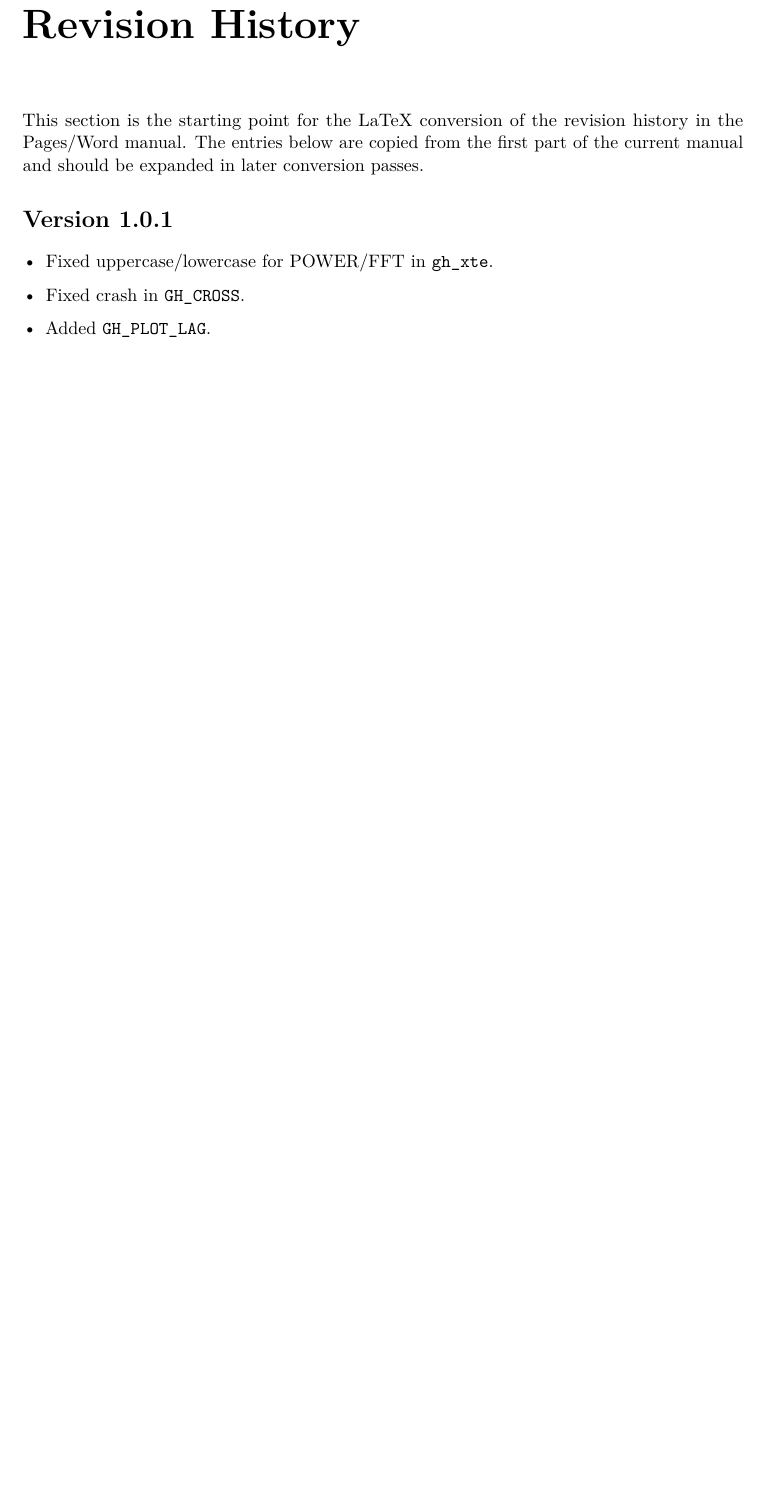
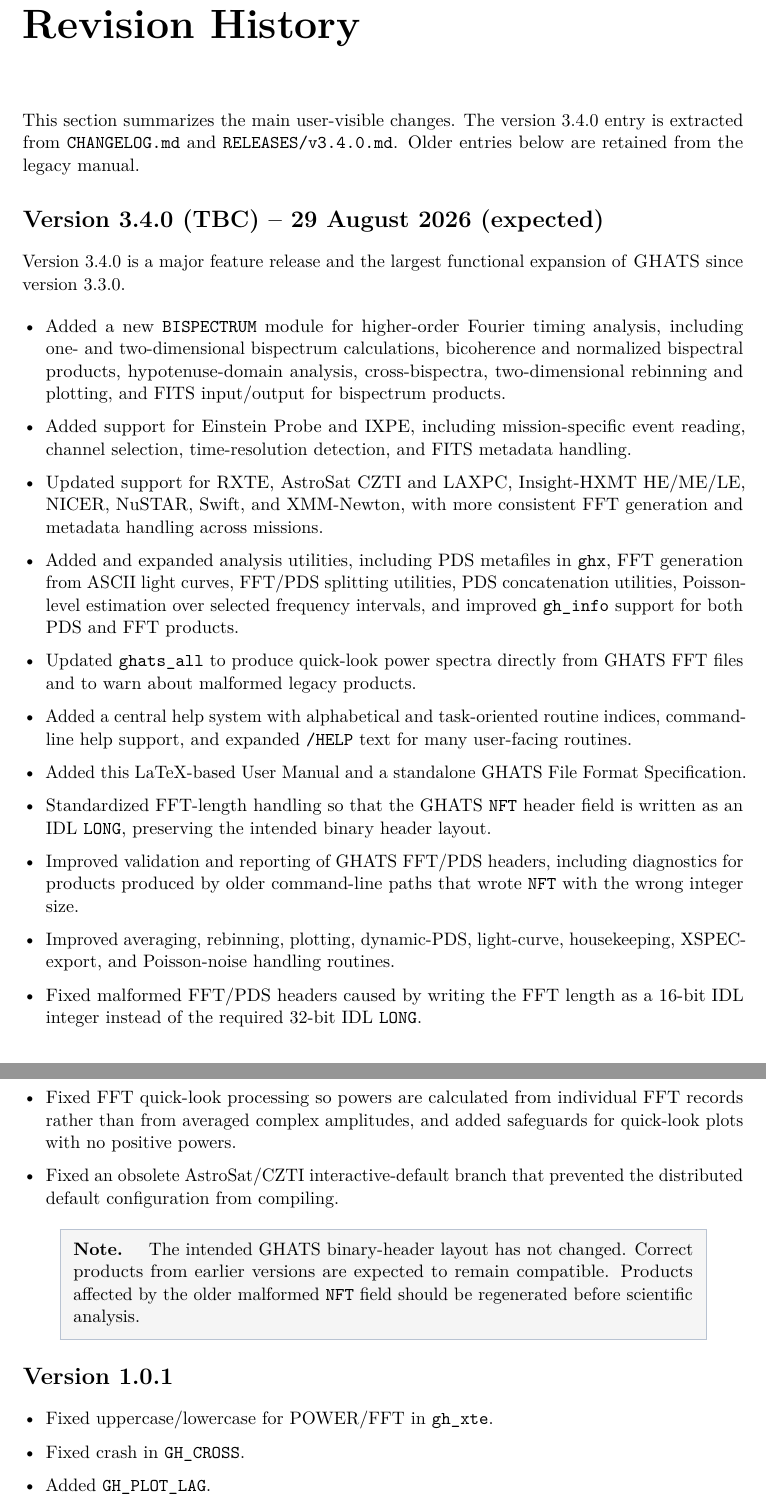
Before and after one commit to ghats-timing/ghats, a LaTeX book (DOCS/manual_latex/main.tex, which reads DOCS/manual_latex/frontmatter/revision_history.tex): part of page 3 of 70 before the commit and two parts of pages 3 and 4 of 71 after it, the two joined at a grey line, cut so that both start at the same text, the shorter picture padded with empty space. Compiled offline with pdfLaTeX.

Commit message:
Update manual sources for GHATS 3.4.0

```diff
--- a/DOCS/manual_latex/frontmatter/revision_history.tex
+++ b/DOCS/manual_latex/frontmatter/revision_history.tex
@@ -1,9 +1,63 @@
 \chapter*{Revision History}
 \addcontentsline{toc}{chapter}{Revision History}
 
-This section is the starting point for the LaTeX conversion of the revision
-history in the Pages/Word manual. The entries below are copied from the first
-part of the current manual and should be expanded in later conversion passes.
+This section summarizes the main user-visible changes.  The version 3.4.0
+entry is extracted from \texttt{CHANGELOG.md} and
+\texttt{RELEASES/v3.4.0.md}.  Older entries below are retained from the
+legacy manual.
+
+\section*{Version 3.4.0 (TBC) -- 29 August 2026 (expected)}
+
+Version 3.4.0 is a major feature release and the largest functional expansion
+of \ghats{} since version 3.3.0.
+
+\begin{itemize}
+\item Added a new \texttt{BISPECTRUM} module for higher-order Fourier timing
+      analysis, including one- and two-dimensional bispectrum calculations,
+      bicoherence and normalized bispectral products, hypotenuse-domain
+      analysis, cross-bispectra, two-dimensional rebinning and plotting, and
+      FITS input/output for bispectrum products.
+\item Added support for Einstein Probe and IXPE, including mission-specific
+      event reading, channel selection, time-resolution detection, and FITS
+      metadata handling.
+\item Updated support for RXTE, AstroSat CZTI and LAXPC, Insight-HXMT HE/ME/LE,
+      NICER, NuSTAR, Swift, and XMM-Newton, with more consistent FFT generation
+      and metadata handling across missions.
+\item Added and expanded analysis utilities, including PDS metafiles in
+      \routine{ghx}, FFT generation from ASCII light curves, FFT/PDS splitting
+      utilities, PDS concatenation utilities, Poisson-level estimation over
+      selected frequency intervals, and improved \routine{gh_info} support for
+      both PDS and FFT products.
+\item Updated \routine{ghats_all} to produce quick-look power spectra directly
+      from GHATS FFT files and to warn about malformed legacy products.
+\item Added a central help system with alphabetical and task-oriented routine
+      indices, command-line help support, and expanded \keyword{HELP} text for
+      many user-facing routines.
+\item Added this LaTeX-based User Manual and a standalone GHATS File Format
+      Specification.
+\item Standardized FFT-length handling so that the GHATS \param{NFT} header
+      field is written as an IDL \texttt{LONG}, preserving the intended binary
+      header layout.
+\item Improved validation and reporting of GHATS FFT/PDS headers, including
+      diagnostics for products produced by older command-line paths that wrote
+      \param{NFT} with the wrong integer size.
+\item Improved averaging, rebinning, plotting, dynamic-PDS, light-curve,
+      housekeeping, XSPEC-export, and Poisson-noise handling routines.
+\item Fixed malformed FFT/PDS headers caused by writing the FFT length as a
+      16-bit IDL integer instead of the required 32-bit IDL \texttt{LONG}.
+\item Fixed FFT quick-look processing so powers are calculated from individual
+      FFT records rather than from averaged complex amplitudes, and added
+      safeguards for quick-look plots with no positive powers.
+\item Fixed an obsolete AstroSat/CZTI interactive-default branch that prevented
+      the distributed default configuration from compiling.
+\end{itemize}
+
+\begin{ghatsnote}
+The intended GHATS binary-header layout has not changed.  Correct products
+from earlier versions are expected to remain compatible.  Products affected by
+the older malformed \param{NFT} field should be regenerated before scientific
+analysis.
+\end{ghatsnote}
 
 \section*{Version 1.0.1}
 
```
Also changed, not shown: DOCS/manual_latex/appendices/conversion_notes.tex (+4 -2 lines), DOCS/manual_latex/chapters/dynamic_pds.tex (+19 -2 lines), DOCS/manual_latex/chapters/walkthroughs.tex (+13 -2 lines), DOCS/manual_latex/README.md, DOCS/manual_latex/frontmatter/revision_history.tex (5 more changed lines).
